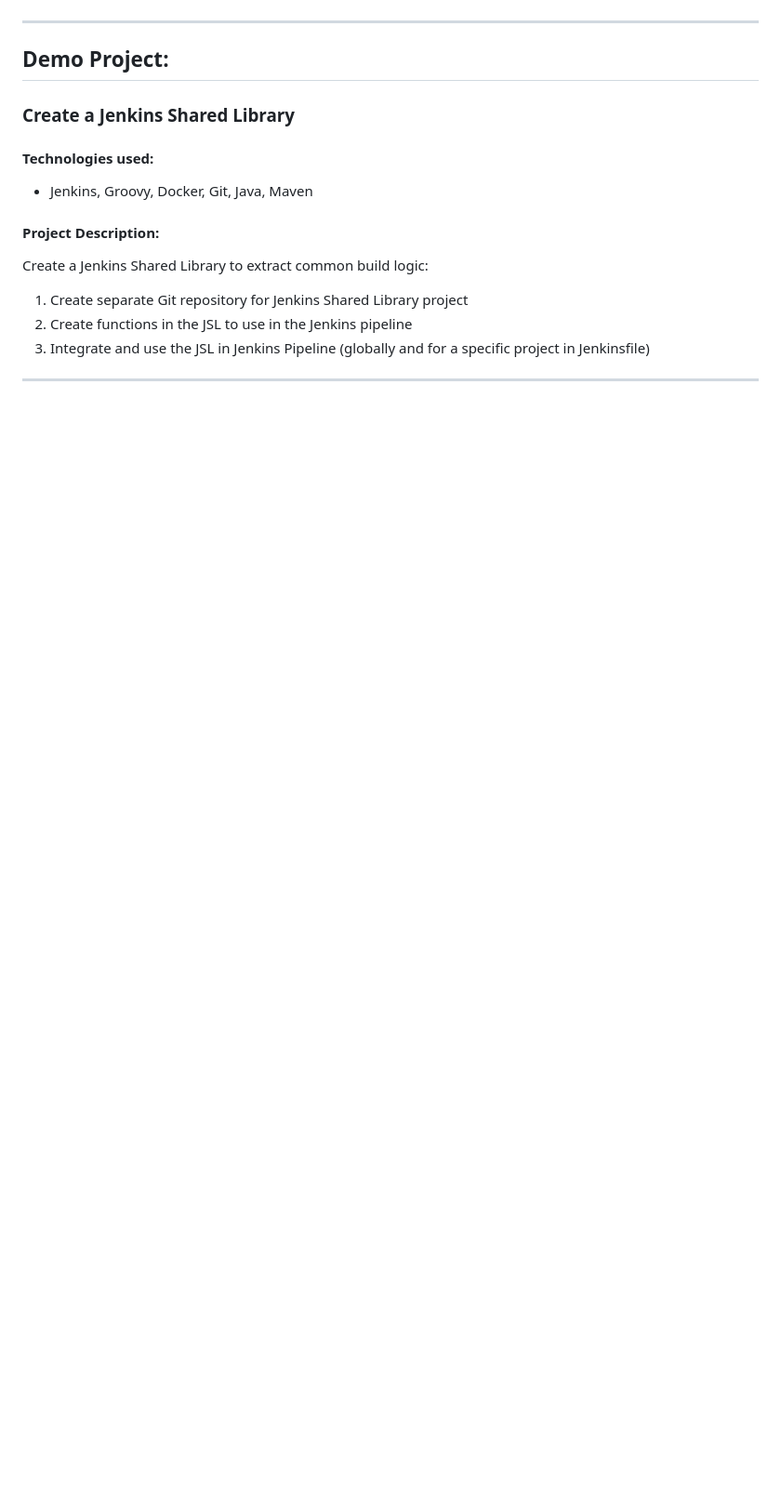
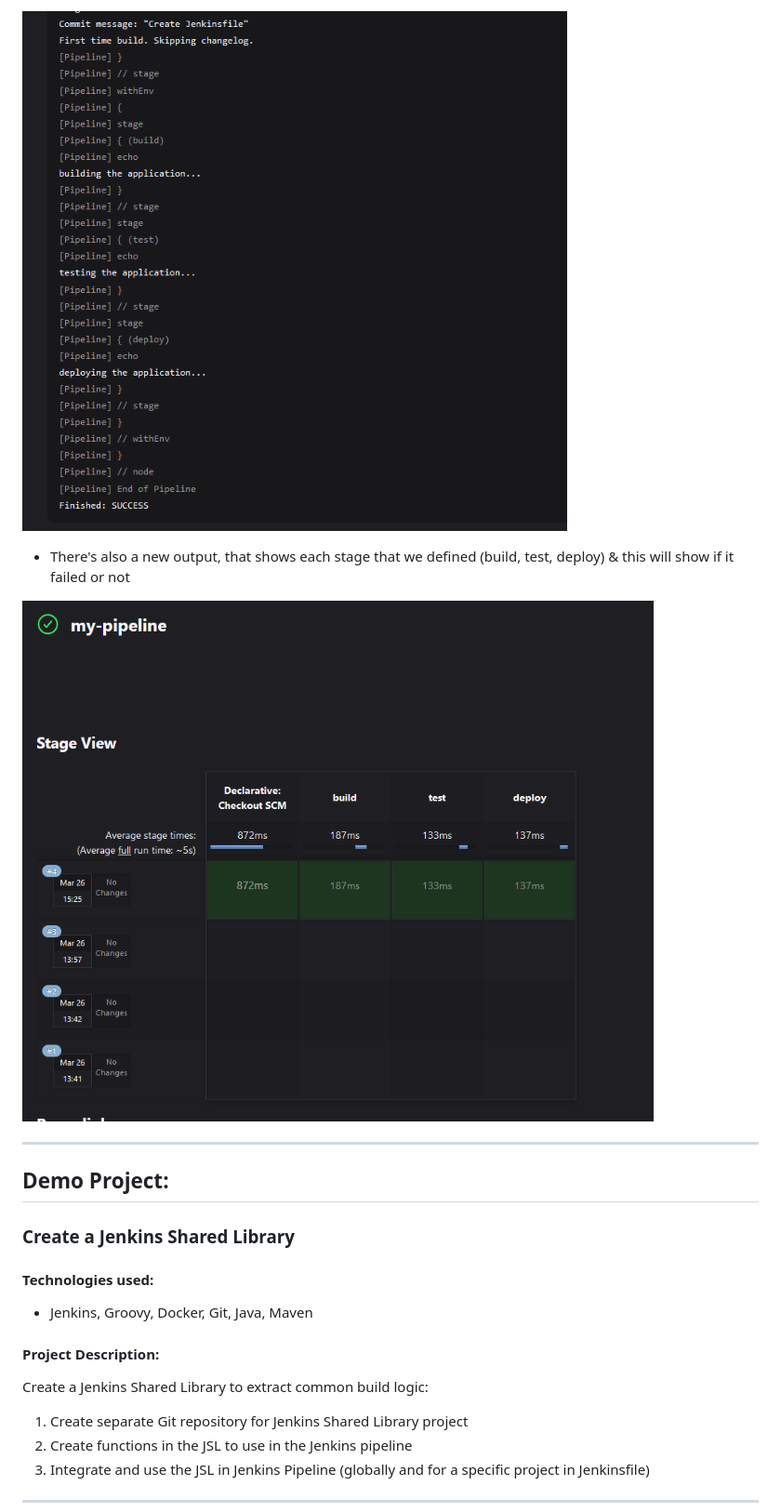
Before and after one commit to jadedjelly/nana-techworld-devops-bootcamp, a Markdown page: demo_projects/M8_jenkins/M8_Jenkins_README.md, the part around the change printed below. Shown: that part at 93% size. Rendered like a GitHub page; pictures changed too: notes/assets/08_image81.png (added), notes/assets/08_image82.png (added); blank space fills up the shorter version.

```diff
--- a/demo_projects/M8_jenkins/M8_Jenkins_README.md
+++ b/demo_projects/M8_jenkins/M8_Jenkins_README.md
@@ -382,3 +449,30 @@ docker push 157.230.30.94:8083/java-maven-app:1.1
+![08_image81.png](https://github.com/jadedjelly/nana-techworld-devops-bootcamp/blob/main/notes/assets/08_image81.png)
+
+- There's also a new output, that shows each stage that we defined (build, test, deploy) & this will show if it failed or not
+
+![08_image82.png](https://github.com/jadedjelly/nana-techworld-devops-bootcamp/blob/main/notes/assets/08_image82.png)
+
+
+
+
+
+
+
+
+
+
+
+
+
+
+
+
+
+
+
+
+
+
 
 ---------------------------------------------------------------------------------------------------
 ## Demo Project:
```
Also changed, not shown: other parts of demo_projects/M8_jenkins/M8_Jenkins_README.md (+67 -0 lines), notes/08_jenkins.md (+65 -1 lines), notes/assets/08_image79.png (added), notes/assets/08_image80.png (added).
